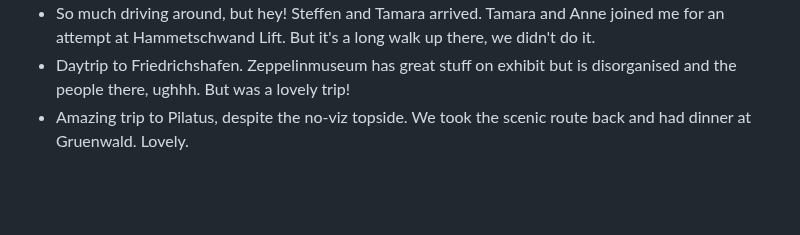
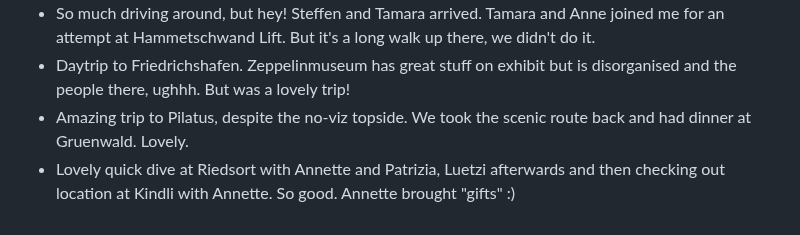
Before and after one commit to AVGP/50linesofcode, a Markdown page: log-raw/2024.md, the part around the change. Drawn GitHub-style; blank space fills up the shorter version.

```diff
--- a/log-raw/2024.md
+++ b/log-raw/2024.md
@@ -288,3 +288,4 @@
 - So much driving around, but hey! Steffen and Tamara arrived. Tamara and Anne joined me for an attempt at Hammetschwand Lift. But it's a long walk up there, we didn't do it.
 - Daytrip to Friedrichshafen. Zeppelinmuseum has great stuff on exhibit but is disorganised and the people there, ughhh. But was a lovely trip!
 - Amazing trip to Pilatus, despite the no-viz topside. We took the scenic route back and had dinner at Gruenwald. Lovely.
+- Lovely quick dive at Riedsort with Annette and Patrizia, Luetzi afterwards and then checking out location at Kindli with Annette. So good. Annette brought "gifts" :)
```
